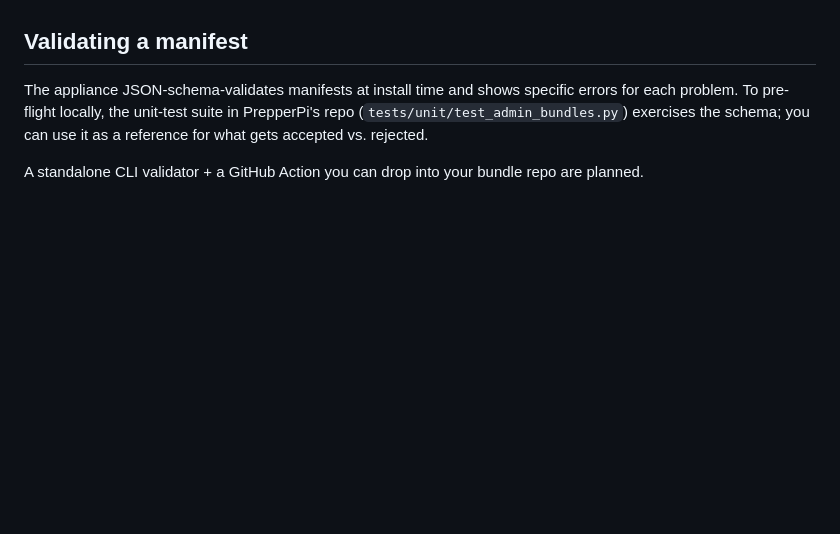
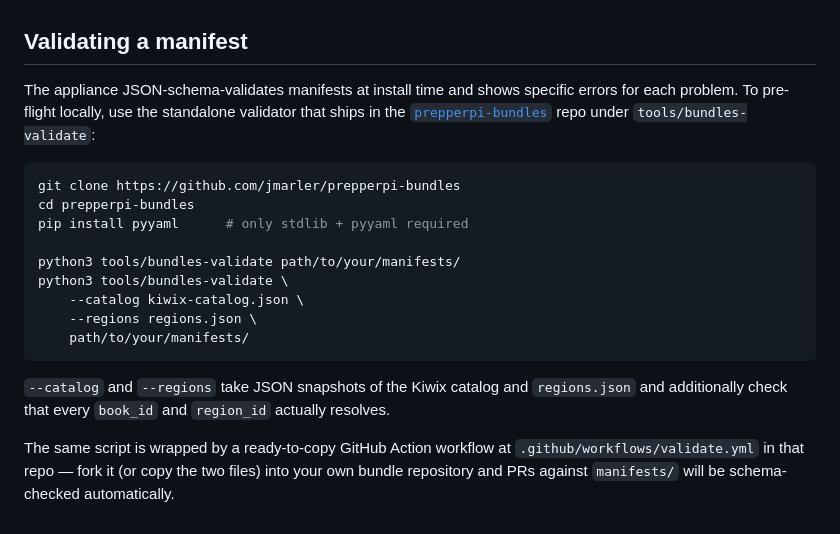
Before and after one commit to jmarler/prepperpi, a Markdown page: docs/creating-bundles.md, the part around the change. Rendered like a GitHub page; blank space fills up the shorter version.

Commit message:
docs: point creating-bundles.md at the new bundle validator (#25)
Replaces the "planned" sentence about a forthcoming validator with
concrete invocation examples and a pointer to the GitHub Action shipped
in the prepperpi-bundles repo.

Co-authored-by: Claude Opus 4.7 (1M context) <noreply@anthropic.com>

````diff
--- a/docs/creating-bundles.md
+++ b/docs/creating-bundles.md
@@ -167,10 +167,28 @@ Surface this clearly so users don't accidentally violate it.
 ## Validating a manifest
 
 The appliance JSON-schema-validates manifests at install time and
-shows specific errors for each problem. To pre-flight locally, the
-unit-test suite in PrepperPi's repo (`tests/unit/test_admin_bundles.py`)
-exercises the schema; you can use it as a reference for what gets
-accepted vs. rejected.
+shows specific errors for each problem. To pre-flight locally, use the
+standalone validator that ships in the
+[`prepperpi-bundles`](https://github.com/jmarler/prepperpi-bundles)
+repo under `tools/bundles-validate`:
 
-A standalone CLI validator + a GitHub Action you can drop into your
-bundle repo are planned.
+```bash
+git clone https://github.com/jmarler/prepperpi-bundles
+cd prepperpi-bundles
+pip install pyyaml      # only stdlib + pyyaml required
+
+python3 tools/bundles-validate path/to/your/manifests/
+python3 tools/bundles-validate \
+    --catalog kiwix-catalog.json \
+    --regions regions.json \
+    path/to/your/manifests/
+```
+
+`--catalog` and `--regions` take JSON snapshots of the Kiwix catalog
+and `regions.json` and additionally check that every `book_id` and
+`region_id` actually resolves.
+
+The same script is wrapped by a ready-to-copy GitHub Action workflow at
+`.github/workflows/validate.yml` in that repo — fork it (or copy the
+two files) into your own bundle repository and PRs against `manifests/`
+will be schema-checked automatically.
````
